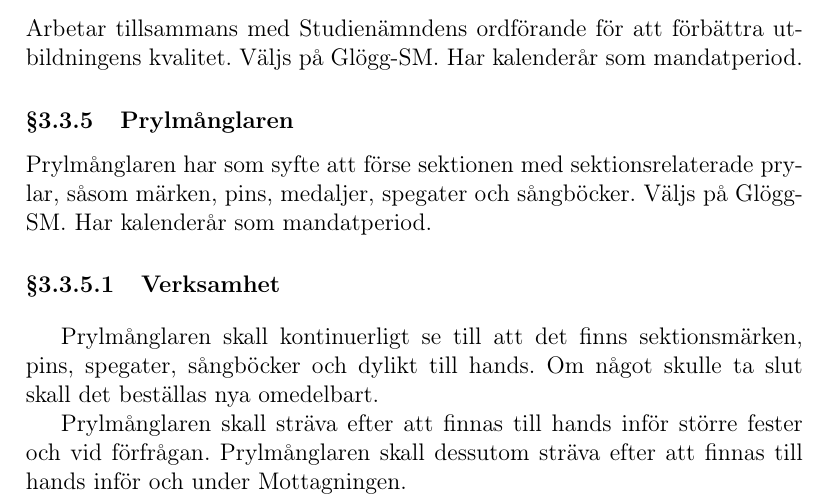
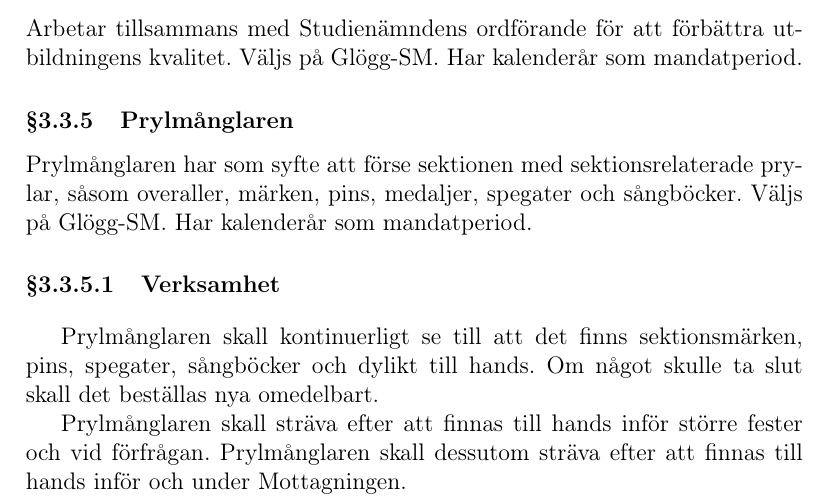
Before and after one commit to vlle1/styrdokument, a LaTeX document (reglemente.tex): part of page 19 of 32, cut so that both start at the same text. Compiled offline with pdfLaTeX.

Commit message:
Changed description for Prylmånglaren

```diff
--- a/reglemente.tex
+++ b/reglemente.tex
@@ -823,7 +823,7 @@ utbildningens kvalitet. Väljs på Glögg-SM. Har kalenderår som mandatperiod.
 \subsubsection{Prylmånglaren}
 
 Prylmånglaren har som syfte att förse sektionen med sektionsrelaterade prylar,
-såsom märken, pins, medaljer, spegater och sångböcker. Väljs på Glögg-SM. Har
+såsom overaller, märken, pins, medaljer, spegater och sångböcker. Väljs på Glögg-SM. Har
 kalenderår som mandatperiod.
 
 \paragraph{Verksamhet}
```
